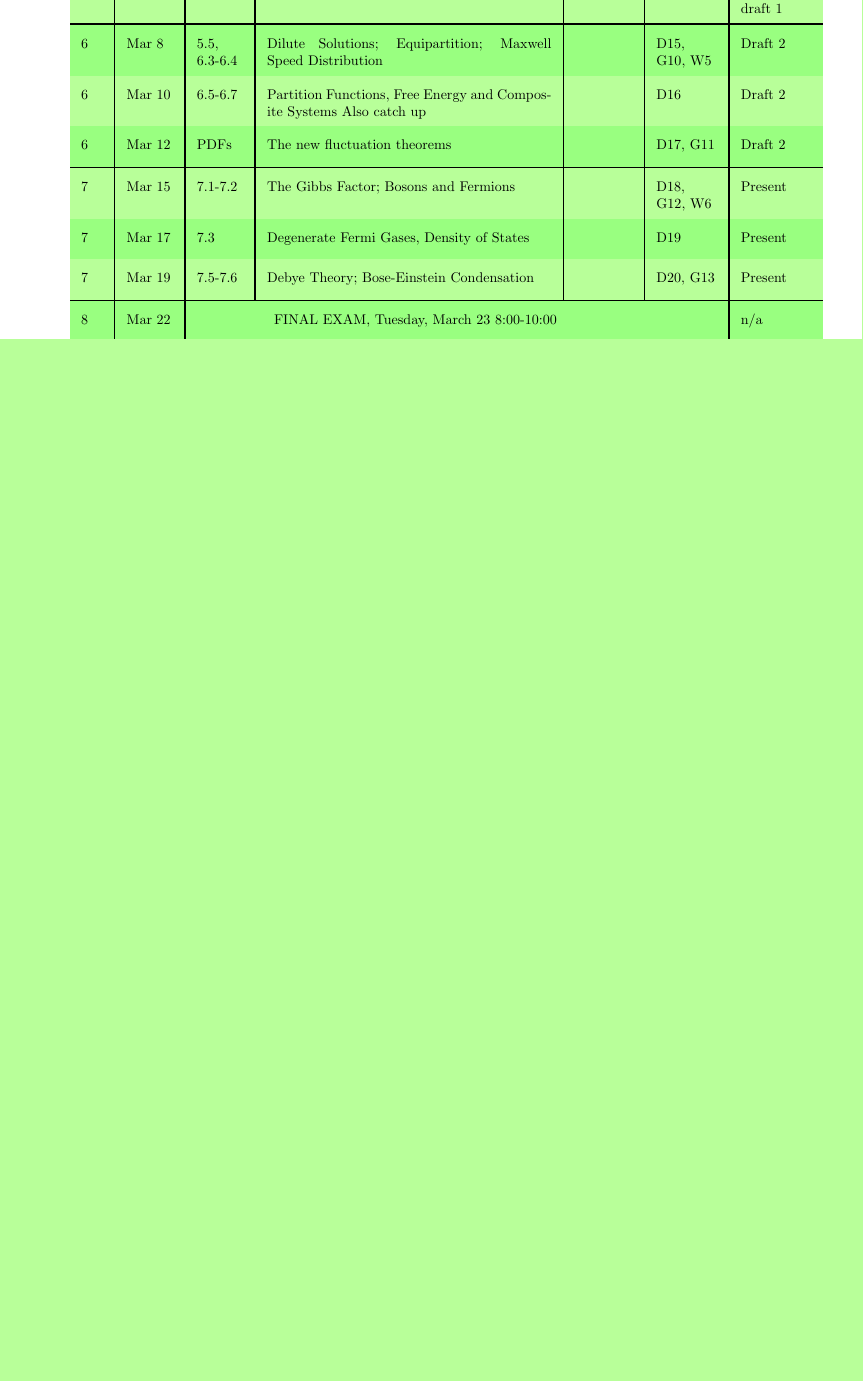
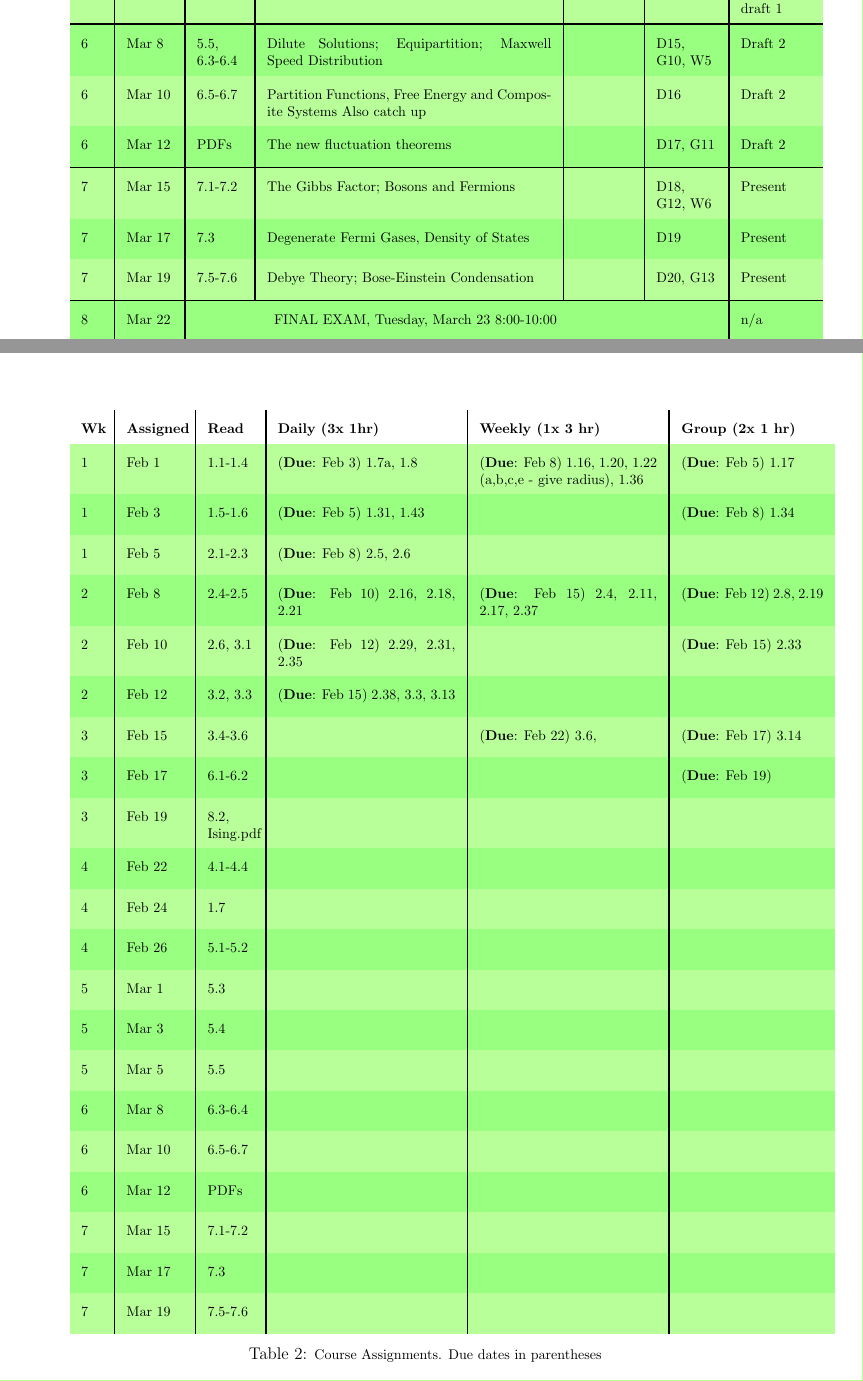
Before and after one commit to mglerner/IntroToStatMechAndThermal, a LaTeX document (SyllabusAndFirstDay/375Syllabus.tex): part of page 8 of 8 before the commit and two parts of pages 8 and 9 of 9 after it, the two joined at a grey line, cut so that both start at the same text, the shorter picture padded with empty space. Compiled offline with pdfLaTeX.

Commit message:
more assignments

```diff
--- a/SyllabusAndFirstDay/375Syllabus.tex
+++ b/SyllabusAndFirstDay/375Syllabus.tex
@@ -69,6 +69,7 @@
 \input{macros}
 %%%%%%%%%%%%%%%%%%%%%%%%%%%%%%%%%%%%%%%%%%%%%%%%%%%%%%%%%%%%%
 \usepackage[table]{xcolor}
+\usepackage{multirow}
 
 \usepackage{hyperref}
 \hypersetup{
@@ -536,6 +537,42 @@ to be a lot of work, and an enormous amount of fun.
 \end{table}
 }
 \newpage
+
+
+
+\setlength{\arrayrulewidth}{.4mm}
+\setlength{\tabcolsep}{8pt}
+{\rowcolors{2}{green!80!yellow!50}{green!70!yellow!40}
+  \begin{table}[]
+    \footnotesize
+\caption{\footnotesize{Course Assignments. Due dates in parentheses}}
+\label{tab:course-assignments}
+%\begin{tabular}{p{.03\linewidth}|p{.065\linewidth}|p{0.065\linewidth}|p{0.065\linewidth}|p{0.4\linewidth}|p{0.064\linewidth}}
+\begin{tabular}{p{0.03\linewidth}|p{0.08\linewidth}|p{0.065\linewidth}|p{0.25\linewidth}|p{0.25\linewidth}|p{0.2\linewidth}}
+\textbf{Wk} & \textbf{Assigned} & \textbf{Read}           & \textbf{Daily (3x 1hr)}            & \textbf{Weekly (1x 3 hr)}                                       & \textbf{Group (2x 1 hr)}    \\
+1  & Feb 1    & 1.1-1.4        & (\textbf{Due}: Feb 3) 1.7a, 1.8    & (\textbf{Due}: Feb 8) 1.16, 1.20, 1.22 (a,b,c,e - give radius), 1.36 & (\textbf{Due}: Feb 5) 1.17       \\
+1  & Feb 3    & 1.5-1.6        & (\textbf{Due}: Feb 5) 1.31, 1.43        &                                                        & (\textbf{Due}: Feb 8) 1.34       \\
+1  & Feb 5    & 2.1-2.3        & (\textbf{Due}: Feb 8) 2.5, 2.6          &                                                        &                    \\
+2  & Feb 8    & 2.4-2.5        & (\textbf{Due}: Feb 10) 2.16, 2.18, 2.21 & (\textbf{Due}: Feb 15) 2.4, 2.11, 2.17, 2.37                         & (\textbf{Due}: Feb 12) 2.8, 2.19 \\
+2  & Feb 10   & 2.6, 3.1       & (\textbf{Due}: Feb 12) 2.29, 2.31, 2.35 &                                                        & (\textbf{Due}: Feb 15) 2.33      \\
+2  & Feb 12   & 3.2, 3.3       & (\textbf{Due}: Feb 15) 2.38, 3.3, 3.13  &                                                        &                    \\
+3  & Feb 15   & 3.4-3.6        &                           & (\textbf{Due}: Feb 22) 3.6,                                          & (\textbf{Due}: Feb 17) 3.14      \\
+3  & Feb 17   & 6.1-6.2        &                           &                                                        & (\textbf{Due}: Feb 19)           \\
+3  & Feb 19   & 8.2, Ising.pdf &                           &                                                        &                    \\
+4  & Feb 22   & 4.1-4.4        &                           &                                                        &                    \\
+4  & Feb 24   & 1.7            &                           &                                                        &                    \\
+4  & Feb 26   & 5.1-5.2        &                           &                                                        &                    \\
+5  & Mar 1    & 5.3            &                           &                                                        &                    \\
+5  & Mar 3    & 5.4            &                           &                                                        &                    \\
+5  & Mar 5    & 5.5            &                           &                                                        &                    \\
+6  & Mar 8    & 6.3-6.4        &                           &                                                        &                    \\
+6  & Mar 10   & 6.5-6.7        &                           &                                                        &                    \\
+6  & Mar 12   & PDFs           &                           &                                                        &                    \\
+7  & Mar 15   & 7.1-7.2        &                           &                                                        &                    \\
+7  & Mar 17   & 7.3            &                           &                                                        &                    \\
+7  & Mar 19   & 7.5-7.6        &                           &                                                        &                   \end{tabular}
+\end{table}
+}
 %%%%\vskip.25in\noindent\textbf{Daily Schedule}
 %%%\newcounter{hw}
 %%%\setcounter{hw}{1}
```
Also changed, not shown: SyllabusAndFirstDay/375Syllabus.pdf, SyllabusAndFirstDay/375Syllabus.tex (4 more changed lines).
